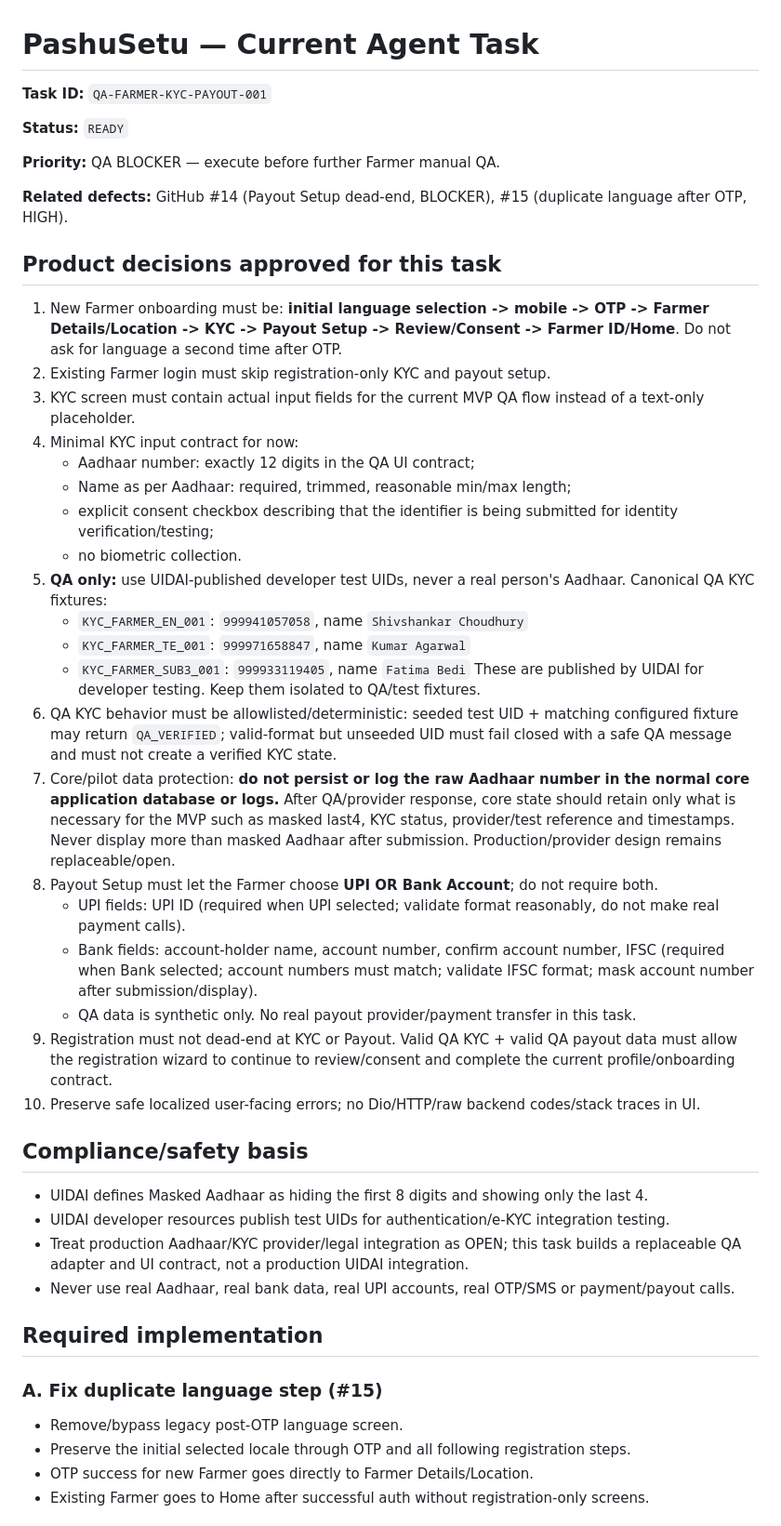
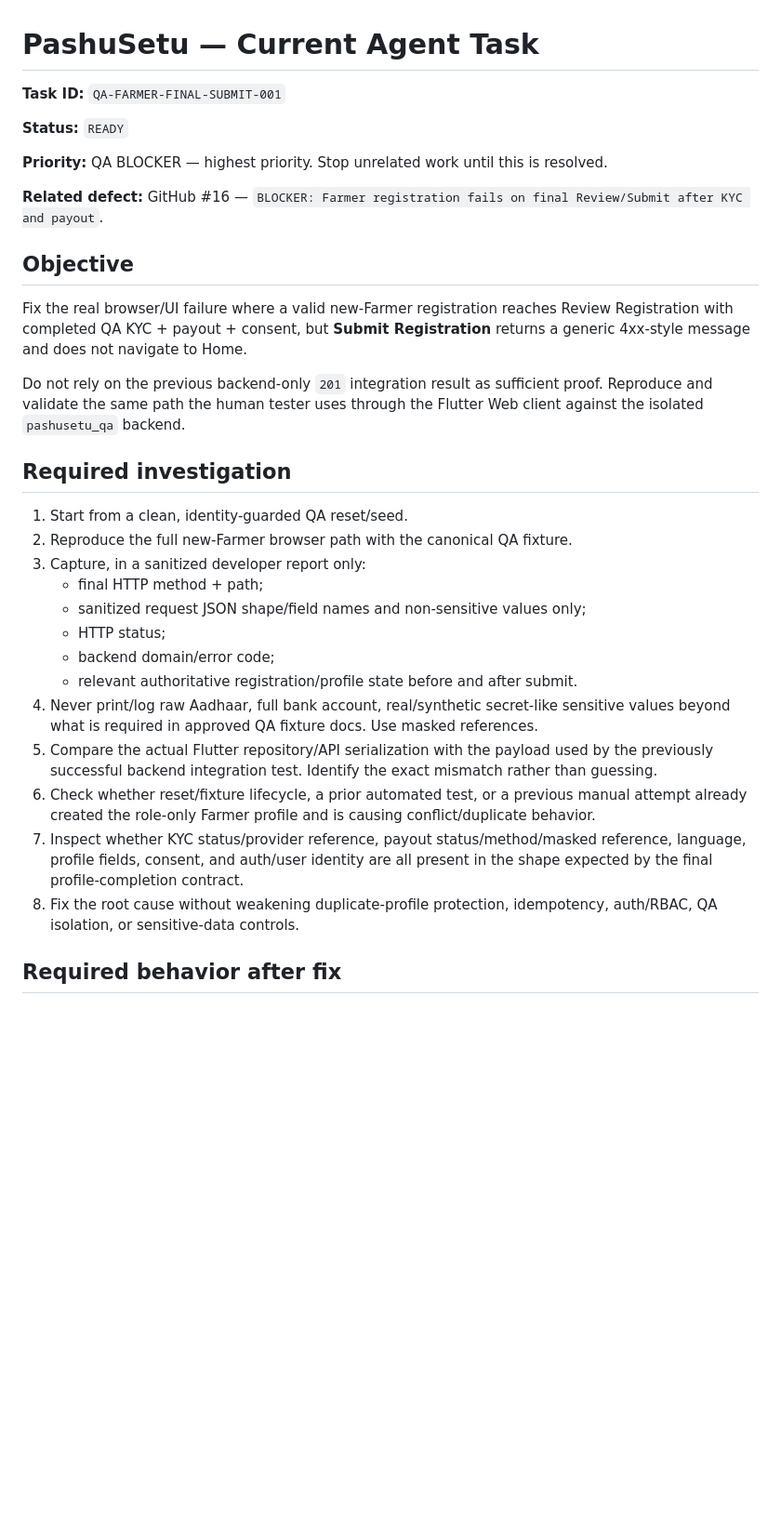
Before and after one commit to vij7661/pashusetu, a Markdown page: docs/NEXT_TASK.md, the part around one of its changes. Shown at 93% size. Rendered like a GitHub page; blank space fills up the shorter version.

```diff
--- a/docs/NEXT_TASK.md
+++ b/docs/NEXT_TASK.md
@@ -1,49 +1,34 @@
 # PashuSetu — Current Agent Task
 
-**Task ID:** `QA-FARMER-KYC-PAYOUT-001`
+**Task ID:** `QA-FARMER-FINAL-SUBMIT-001`
 
 **Status:** `READY`
 
-**Priority:** QA BLOCKER — execute before further Farmer manual QA.
+**Priority:** QA BLOCKER — highest priority. Stop unrelated work until this is resolved.
 
-**Related defects:** GitHub #14 (Payout Setup dead-end, BLOCKER), #15 (duplicate language after OTP, HIGH).
+**Related defect:** GitHub #16 — `BLOCKER: Farmer registration fails on final Review/Submit after KYC and payout`.
 
-## Product decisions approved for this task
+## Objective
 
-1. New Farmer onboarding must be: **initial language selection -> mobile -> OTP -> Farmer Details/Location -> KYC -> Payout Setup -> Review/Consent -> Farmer ID/Home**. Do not ask for language a second time after OTP.
-2. Existing Farmer login must skip registration-only KYC and payout setup.
-3. KYC screen must contain actual input fields for the current MVP QA flow instead of a text-only placeholder.
-4. Minimal KYC input contract for now:
-   - Aadhaar number: exactly 12 digits in the QA UI contract;
-   - Name as per Aadhaar: required, trimmed, reasonable min/max length;
-   - explicit consent checkbox describing that the identifier is being submitted for identity verification/testing;
-   - no biometric collection.
-5. **QA only:** use UIDAI-published developer test UIDs, never a real person's Aadhaar. Canonical QA KYC fixtures:
-   - `KYC_FARMER_EN_001`: `999941057058`, name `Shivshankar Choudhury`
-   - `KYC_FARMER_TE_001`: `999971658847`, name `Kumar Agarwal`
-   - `KYC_FARMER_SUB3_001`: `999933119405`, name `Fatima Bedi`
-   These are published by UIDAI for developer testing. Keep them isolated to QA/test fixtures.
-6. QA KYC behavior must be allowlisted/deterministic: seeded test UID + matching configured fixture may return `QA_VERIFIED`; valid-format but unseeded UID must fail closed with a safe QA message and must not create a verified KYC state.
-7. Core/pilot data protection: **do not persist or log the raw Aadhaar number in the normal core application database or logs.** After QA/provider response, core state should retain only what is necessary for the MVP such as masked last4, KYC status, provider/test reference and timestamps. Never display more than masked Aadhaar after submission. Production/provider design remains replaceable/open.
-8. Payout Setup must let the Farmer choose **UPI OR Bank Account**; do not require both.
-   - UPI fields: UPI ID (required when UPI selected; validate format reasonably, do not make real payment calls).
-   - Bank fields: account-holder name, account number, confirm account number, IFSC (required when Bank selected; account numbers must match; validate IFSC format; mask account number after submission/display).
-   - QA data is synthetic only. No real payout provider/payment transfer in this task.
-9. Registration must not dead-end at KYC or Payout. Valid QA KYC + valid QA payout data must allow the registration wizard to continue to review/consent and complete the current profile/onboarding contract.
-10. Preserve safe localized user-facing errors; no Dio/HTTP/raw backend codes/stack traces in UI.
+Fix the real browser/UI failure where a valid new-Farmer registration reaches Review Registration with completed QA KYC + payout + consent, but **Submit Registration** returns a generic 4xx-style message and does not navigate to Home.
 
-## Compliance/safety basis
+Do not rely on the previous backend-only `201` integration result as sufficient proof. Reproduce and validate the same path the human tester uses through the Flutter Web client against the isolated `pashusetu_qa` backend.
 
-- UIDAI defines Masked Aadhaar as hiding the first 8 digits and showing only the last 4.
-- UIDAI developer resources publish test UIDs for authentication/e-KYC integration testing.
-- Treat production Aadhaar/KYC provider/legal integration as OPEN; this task builds a replaceable QA adapter and UI contract, not a production UIDAI integration.
-- Never use real Aadhaar, real bank data, real UPI accounts, real OTP/SMS or payment/payout calls.
+## Required investigation
 
-## Required implementation
+1. Start from a clean, identity-guarded QA reset/seed.
+2. Reproduce the full new-Farmer browser path with the canonical QA fixture.
+3. Capture, in a sanitized developer report only:
+   - final HTTP method + path;
+   - sanitized request JSON shape/field names and non-sensitive values only;
+   - HTTP status;
+   - backend domain/error code;
+   - relevant authoritative registration/profile state before and after submit.
+4. Never print/log raw Aadhaar, full bank account, real/synthetic secret-like sensitive values beyond what is required in approved QA fixture docs. Use masked references.
+5. Compare the actual Flutter repository/API serialization with the payload used by the previously successful backend integration test. Identify the exact mismatch rather than guessing.
+6. Check whether reset/fixture lifecycle, a prior automated test, or a previous manual attempt already created the role-only Farmer profile and is causing conflict/duplicate behavior.
+7. Inspect whether KYC status/provider reference, payout status/method/masked reference, language, profile fields, consent, and auth/user identity are all present in the shape expected by the final profile-completion contract.
+8. Fix the root cause without weakening duplicate-profile protection, idempotency, auth/RBAC, QA isolation, or sensitive-data controls.
 
-### A. Fix duplicate language step (#15)
-- Remove/bypass legacy post-OTP language screen.
-- Preserve the initial selected locale through OTP and all following registration steps.
-- OTP success for new Farmer goes directly to Farmer Details/Location.
-- Existing Farmer goes to Home after successful auth without registration-only screens.
+## Required behavior after fix
 
```
Also changed, not shown: other parts of docs/NEXT_TASK.md (+47 -43 lines).
